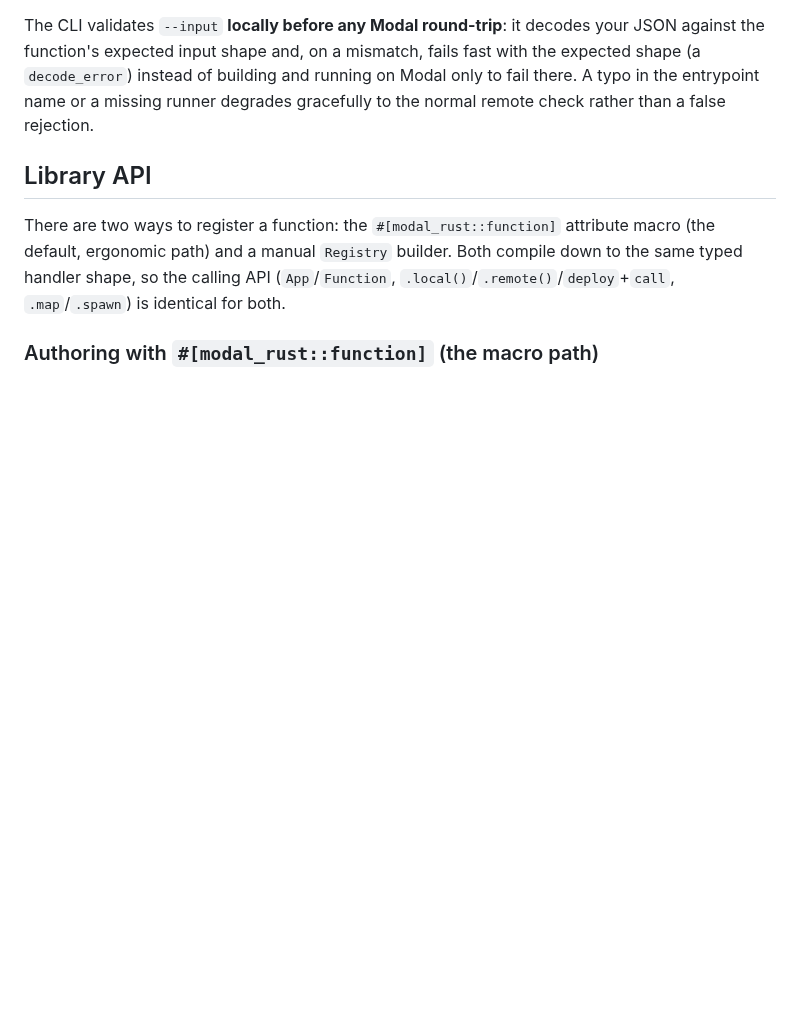
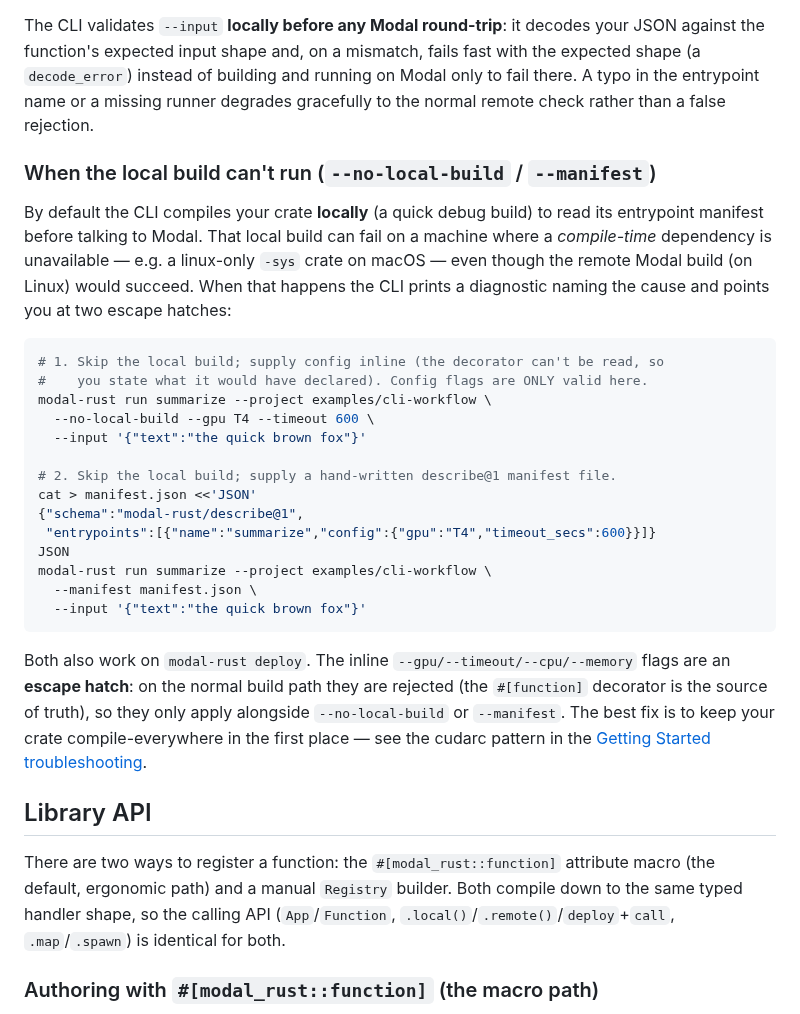
Before and after one commit to nicolaslara/modal-rust, a Markdown page: README.md, the part around the change. Drawn GitHub-style; blank space fills up the shorter version.

Commit message:
docs: document --no-local-build/--manifest escape hatches with runnable commands (README + getting-started)

````diff
--- a/README.md
+++ b/README.md
@@ -190,6 +190,39 @@ your JSON against the function's expected input shape and, on a mismatch, fails
 fast with the expected shape (a `decode_error`) instead of building and running on
 Modal only to fail there. A typo in the entrypoint name or a missing runner
 degrades gracefully to the normal remote check rather than a false rejection.
+
+### When the local build can't run (`--no-local-build` / `--manifest`)
+
+By default the CLI compiles your crate **locally** (a quick debug build) to read
+its entrypoint manifest before talking to Modal. That local build can fail on a
+machine where a *compile-time* dependency is unavailable — e.g. a linux-only
+`-sys` crate on macOS — even though the remote Modal build (on Linux) would
+succeed. When that happens the CLI prints a diagnostic naming the cause and points
+you at two escape hatches:
+
+```bash
+# 1. Skip the local build; supply config inline (the decorator can't be read, so
+#    you state what it would have declared). Config flags are ONLY valid here.
+modal-rust run summarize --project examples/cli-workflow \
+  --no-local-build --gpu T4 --timeout 600 \
+  --input '{"text":"the quick brown fox"}'
+
+# 2. Skip the local build; supply a hand-written describe@1 manifest file.
+cat > manifest.json <<'JSON'
+{"schema":"modal-rust/describe@1",
+ "entrypoints":[{"name":"summarize","config":{"gpu":"T4","timeout_secs":600}}]}
+JSON
+modal-rust run summarize --project examples/cli-workflow \
+  --manifest manifest.json \
+  --input '{"text":"the quick brown fox"}'
+```
+
+Both also work on `modal-rust deploy`. The inline `--gpu/--timeout/--cpu/--memory`
+flags are an **escape hatch**: on the normal build path they are rejected (the
+`#[function]` decorator is the source of truth), so they only apply alongside
+`--no-local-build` or `--manifest`. The best fix is to keep your crate
+compile-everywhere in the first place — see the cudarc pattern in the
+[Getting Started troubleshooting](docs/getting-started.md#11-troubleshooting).
 
 ## Library API
 
````
Also changed, not shown: docs/getting-started.md (+14 -0 lines).
